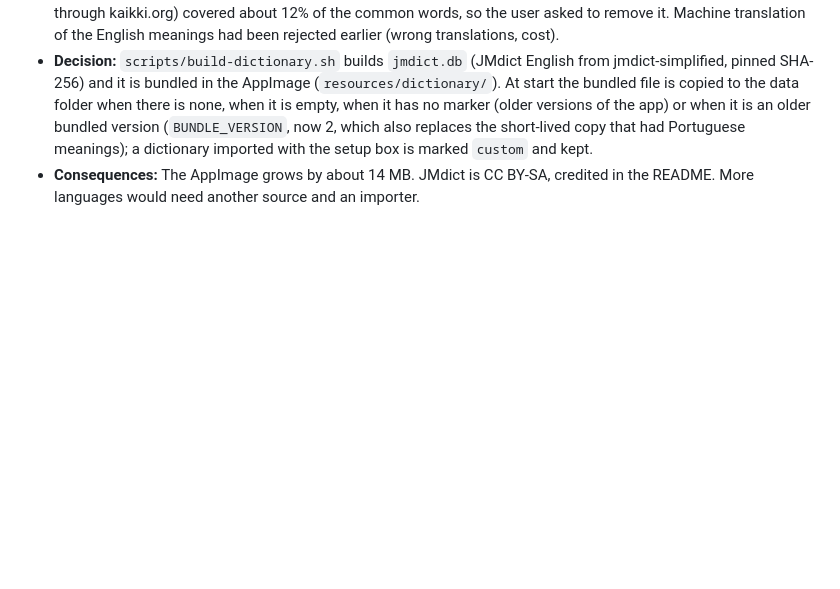
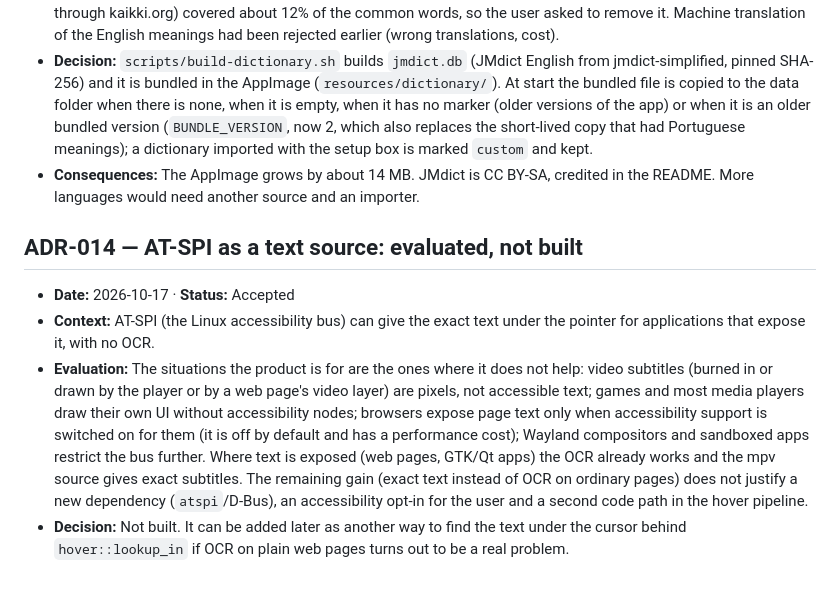
Before and after one commit to monothread/anki_mining, a Markdown page: docs/04-decisions.md, the part around the change. GitHub-like rendering; blank space fills up the shorter version.

Commit message:
Close Phase 4: record the AT-SPI evaluation

```diff
--- a/docs/04-decisions.md
+++ b/docs/04-decisions.md
@@ -85,3 +85,9 @@ Format: ID, date, status (Accepted / Superseded / Pending), context, decision, c
 - **Context:** The user must not have to download or import a dictionary. A Japanese→Portuguese (Brazil) dictionary was also tried: JMdict has no Portuguese glosses and the only free source found (the Portuguese Wiktionary through kaikki.org) covered about 12% of the common words, so the user asked to remove it. Machine translation of the English meanings had been rejected earlier (wrong translations, cost).
 - **Decision:** `scripts/build-dictionary.sh` builds `jmdict.db` (JMdict English from jmdict-simplified, pinned SHA-256) and it is bundled in the AppImage (`resources/dictionary/`). At start the bundled file is copied to the data folder when there is none, when it is empty, when it has no marker (older versions of the app) or when it is an older bundled version (`BUNDLE_VERSION`, now 2, which also replaces the short-lived copy that had Portuguese meanings); a dictionary imported with the setup box is marked `custom` and kept.
 - **Consequences:** The AppImage grows by about 14 MB. JMdict is CC BY-SA, credited in the README. More languages would need another source and an importer.
+
+## ADR-014 — AT-SPI as a text source: evaluated, not built
+- **Date:** 2026-10-17 · **Status:** Accepted
+- **Context:** AT-SPI (the Linux accessibility bus) can give the exact text under the pointer for applications that expose it, with no OCR.
+- **Evaluation:** The situations the product is for are the ones where it does not help: video subtitles (burned in or drawn by the player or by a web page's video layer) are pixels, not accessible text; games and most media players draw their own UI without accessibility nodes; browsers expose page text only when accessibility support is switched on for them (it is off by default and has a performance cost); Wayland compositors and sandboxed apps restrict the bus further. Where text is exposed (web pages, GTK/Qt apps) the OCR already works and the mpv source gives exact subtitles. The remaining gain (exact text instead of OCR on ordinary pages) does not justify a new dependency (`atspi`/D-Bus), an accessibility opt-in for the user and a second code path in the hover pipeline.
+- **Decision:** Not built. It can be added later as another way to find the text under the cursor behind `hover::lookup_in` if OCR on plain web pages turns out to be a real problem.
```
Also changed, not shown: docs/03-roadmap.md (+2 -2 lines), docs/PROGRESS.md (+1 -1 lines).
